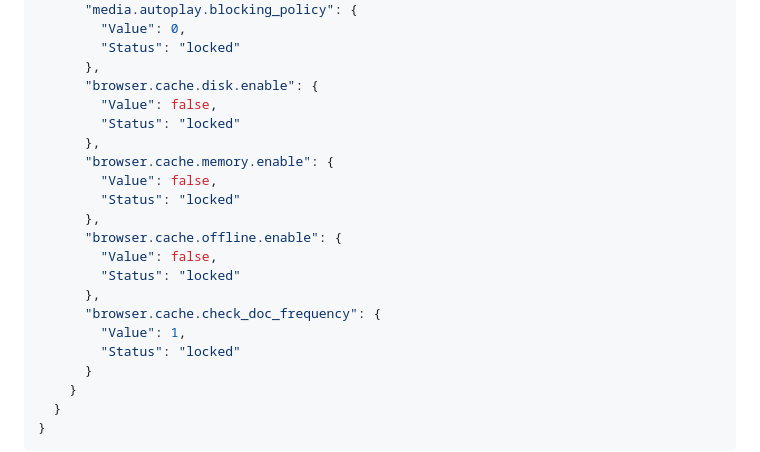
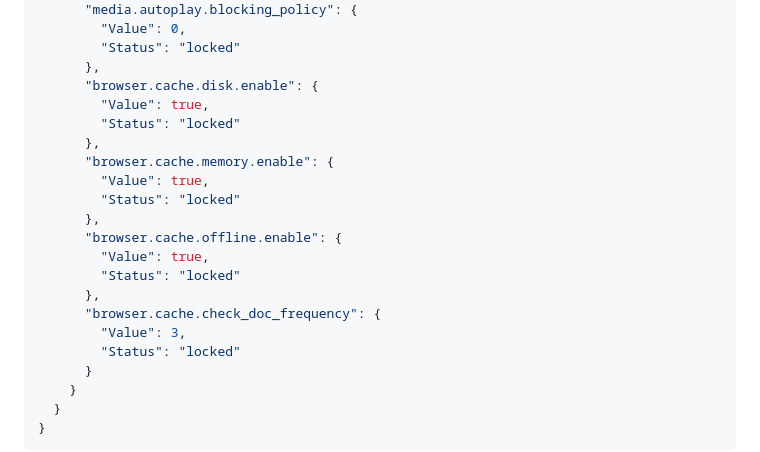
Before and after one commit to Deryaus/fleming-kiosk-website, a Markdown page: docs/Ubuntu_configuration.md, the part around the change. GitHub-like rendering.

```diff
--- a/docs/Ubuntu_configuration.md
+++ b/docs/Ubuntu_configuration.md
@@ -273,19 +273,19 @@ Add the following content:
         "Status": "locked"
       },
       "browser.cache.disk.enable": {
-        "Value": false,
+        "Value": true,
         "Status": "locked"
       },
       "browser.cache.memory.enable": {
-        "Value": false,
+        "Value": true,
         "Status": "locked"
       },
       "browser.cache.offline.enable": {
-        "Value": false,
+        "Value": true,
         "Status": "locked"
       },
       "browser.cache.check_doc_frequency": {
-        "Value": 1,
+        "Value": 3,
         "Status": "locked"
       }
     }
```
